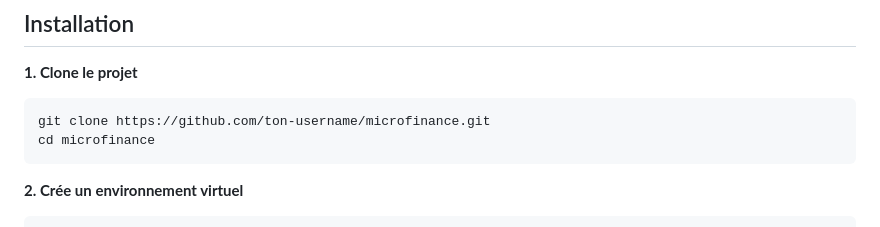
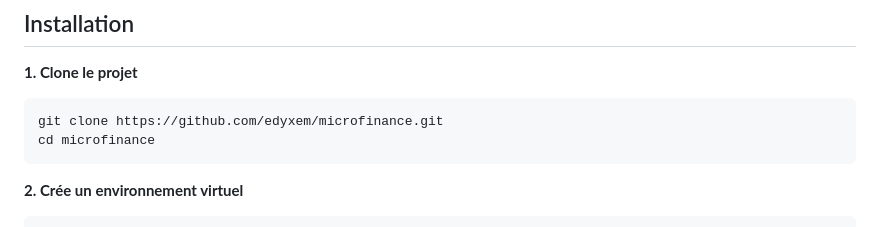
Before and after one commit to edyxem/MicroFinance_CI, a Markdown page: README.md, the part around the change. GitHub-like rendering.

Commit message:
Update repository URL in README

````diff
--- a/README.md
+++ b/README.md
@@ -34,7 +34,7 @@ C'est tout. Pas besoin de Redis ou de PostgreSQL pour faire tourner le projet en
 **1. Clone le projet**
 
 ```bash
-git clone https://github.com/ton-username/microfinance.git
+git clone https://github.com/edyxem/microfinance.git
 cd microfinance
 ```
 
````
